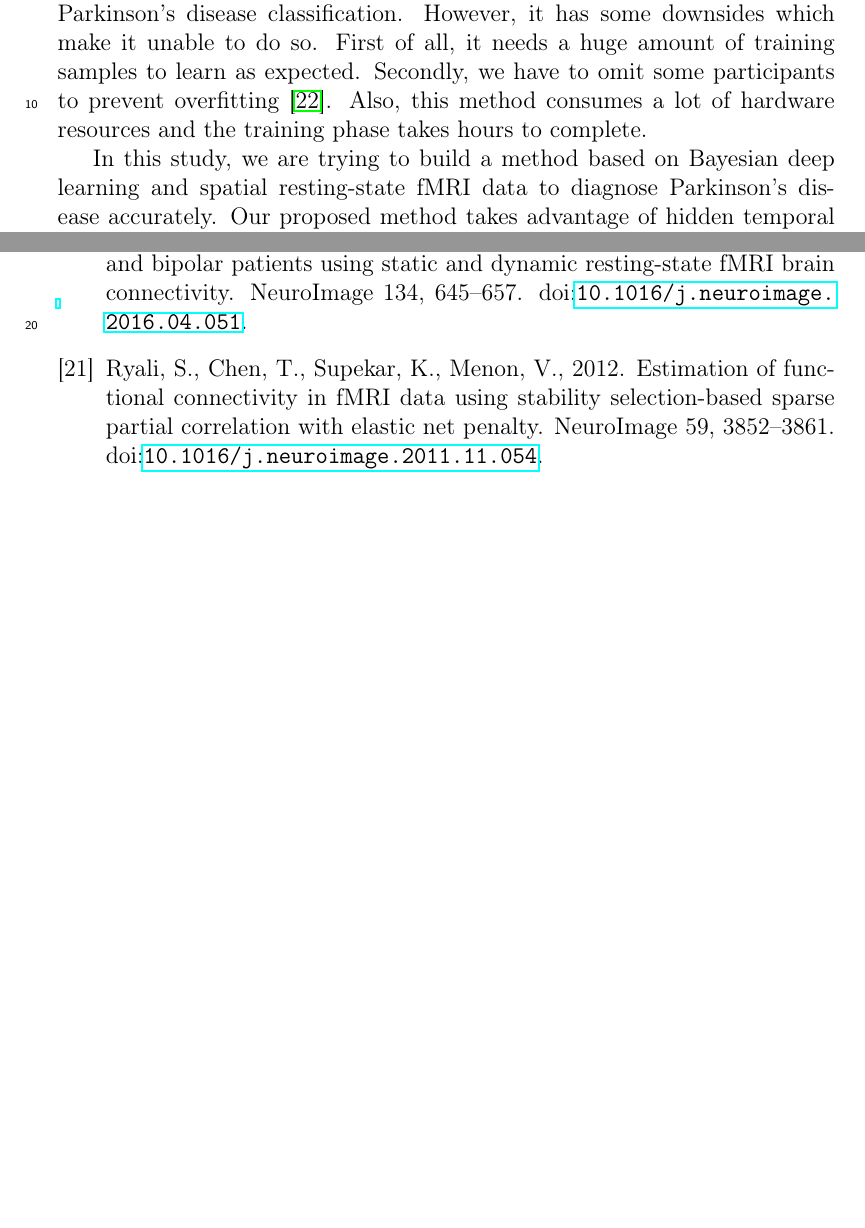
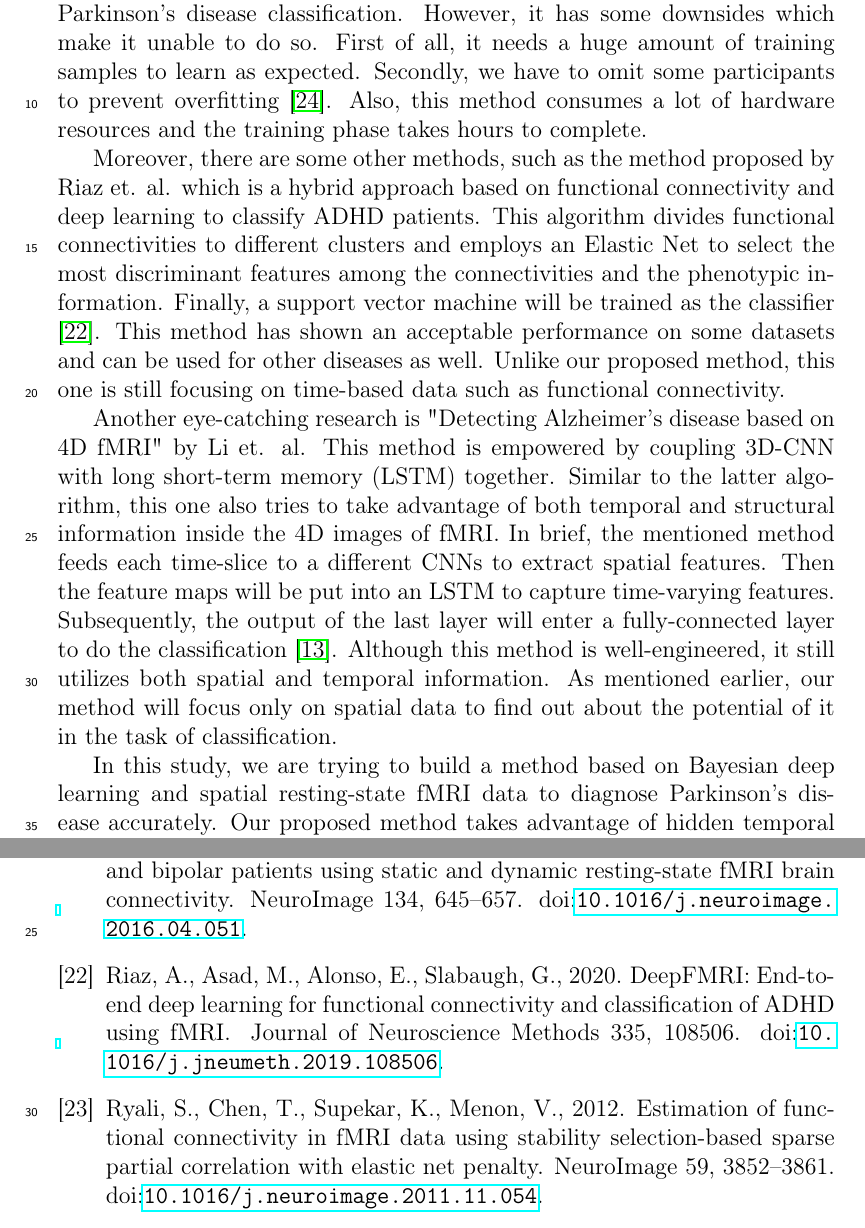
Before and after one commit to amin-amini/BayseanFmriDiseaseDiagnosisLaTeX, a LaTeX paper (article.tex): two parts of pages 3 and 28 of 29 before the commit and two parts of pages 3 and 29 of 30 after it, joined at a grey line, cut so that both start at the same text, the shorter picture padded with empty space. Compiled offline with pdfLaTeX.

Commit message:
Riaz and Li articles added

```diff
--- a/article.tex
+++ b/article.tex
@@ -120,6 +120,10 @@ There are many ways to define network nodes from fMRI; nodes are often defined a
 The majority of fMRI disease diagnosis algorithms are based on temporal information and functional connectivities in some regions of interest (ROIs)\cite{Adali2014}. For instance, Shen et. al had proposed a method based on functional connectivities in some ROIs, which enabled the differentiation of schizophrenic patients from healthy control with an accuracy of $81.3\%$ \cite{Shen2014}. Another powerful model is the hybrid method of static and dynamic resting-state fMRI connectivities proposed by Rashid et. al. The mentioned method uses structural and functional connectivities coherently to classify schizophrenia and bipolar patients accurately ($=89\%$) \cite{Rashid2016}. In contrast to that, there are some powerful methods such as Sarraf and Tofighi's deep 2D convolutional neural network algorithm which can diagnose Alzheimer's disease patients using their proposed adopted LeNet-5 network as accurate as $96.86\%$ \cite{Sarraf2016}. Moreover, Sarraf and Tofighi's method does not make assumptions about the disease, makes it a possible solution for Parkinson's disease diagnosis.
 
 Sarraf and Tofighi's 2D CNN method is one of the best candidates for Parkinson's disease classification. However, it has some downsides which make it unable to do so. First of all, it needs a huge amount of training samples to learn as expected. Secondly, we have to omit some participants to prevent overfitting \cite{Sarraf2016}. Also, this method consumes a lot of hardware resources and the training phase takes hours to complete.
+
+Moreover, there are some other methods, such as the method proposed by Riaz et. al. which is a hybrid approach based on functional connectivity and deep learning to classify ADHD patients. This algorithm divides functional connectivities to different clusters and employs an Elastic Net to select the most discriminant features among the connectivities and the phenotypic information. Finally, a support vector machine will be trained as the classifier \cite{Riaz2020}. This method has shown an acceptable performance on some datasets and can be used for other diseases as well. Unlike our proposed method, this one is still focusing on time-based data such as functional connectivity.
+
+Another eye-catching research is "Detecting Alzheimer’s disease based on 4D fMRI" by Li et. al. This method is empowered by coupling 3D-CNN with long short-term memory (LSTM) together. Similar to the latter algorithm, this one also tries to take advantage of both temporal and structural information inside the 4D images of fMRI. In brief, the mentioned method feeds each time-slice to a different CNNs to extract spatial features. Then the feature maps will be put into an LSTM to capture time-varying features. Subsequently, the output of the last layer will enter a fully-connected layer to do the classification \cite{Li2020}. Although this method is well-engineered, it still utilizes both spatial and temporal information. As mentioned earlier, our method will focus only on spatial data to find out about the potential of it in the task of classification.
 
 In this study, we are trying to build a method based on Bayesian deep learning and spatial resting-state fMRI data to diagnose Parkinson's disease accurately. Our proposed method takes advantage of hidden temporal connectivities using Three-dimensional Convolutional Neural Networks (3D CNN) while keeping calculations affordable; thanks to the Bayesian nature of the proposed network. Division of scans to {\it t} different images, on the other hand, speeds up the training phase and keeps our model as simple as possible; and as a result, our algorithm can avoid overfitting. This technique prevents the network from searching for low-level connections among time-series as well as multiplication of the data. Correspondingly, the proposed method can evaluate each validation case {\it t} times to prevent overfitting effectively. Besides, we are trying to avoid any kind of assumptions and conditions about the disease (Parkinson's) and participants. Subsequently, the proposed method might be able to be used in case of other diseases as well. Also, if we can classify patients successfully, we can state that spatial fMRI data carries a lot of hidden information worth investigating in the future.
 
```
Also changed, not shown: article.pdf.
